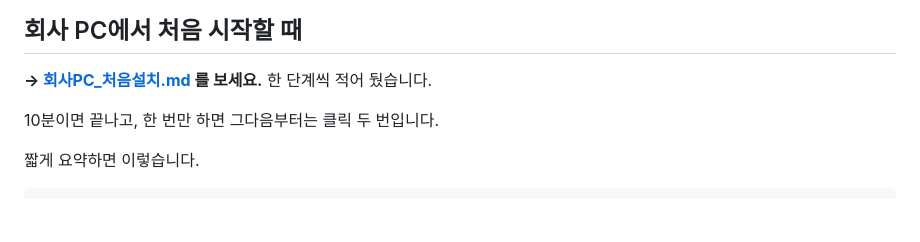
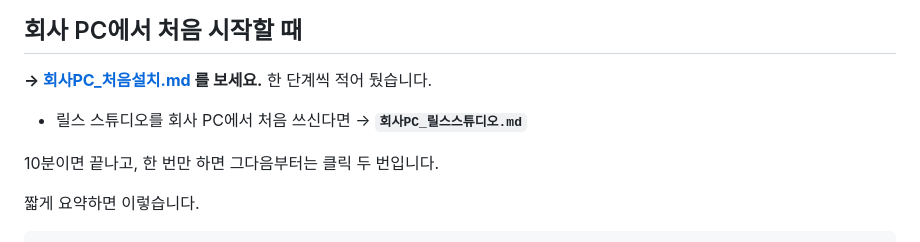
Before and after one commit to weddingnote26-glitch/https-github.com-charlie947-social-media-skills-tree-main-skills-voice-builder, a Markdown page: README.md, the part around the change. Rendered like a GitHub page; blank space fills up the shorter version.

```diff
--- a/README.md
+++ b/README.md
@@ -76,6 +76,7 @@ WORKLOG 읽고 이어서 해줘
 ## 회사 PC에서 처음 시작할 때
 
 **→ [회사PC_처음설치.md](회사PC_처음설치.md) 를 보세요.** 한 단계씩 적어 뒀습니다.
+- 릴스 스튜디오를 회사 PC에서 처음 쓰신다면 → **`회사PC_릴스스튜디오.md`**
 
 10분이면 끝나고, 한 번만 하면 그다음부터는 클릭 두 번입니다.
 
```
Also changed, not shown: 회사PC_릴스스튜디오.md (added, +197 -0 lines).
